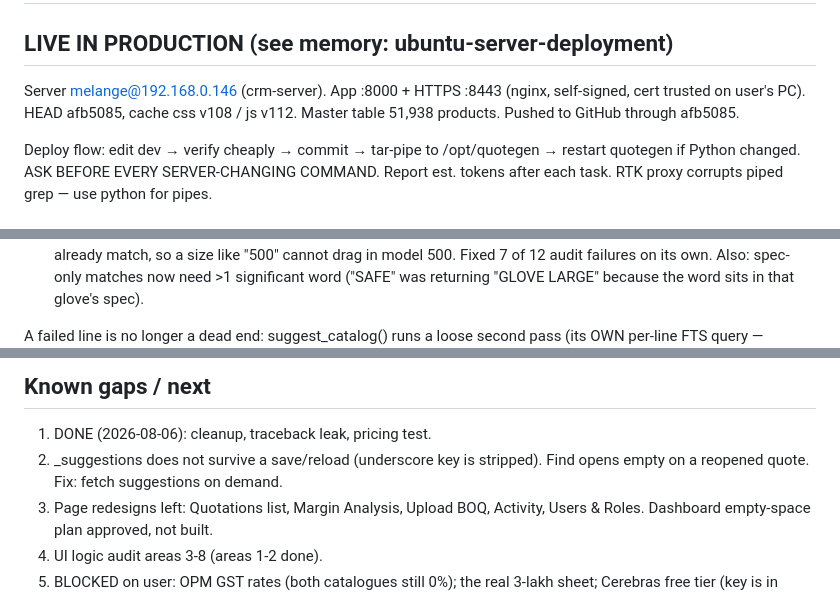
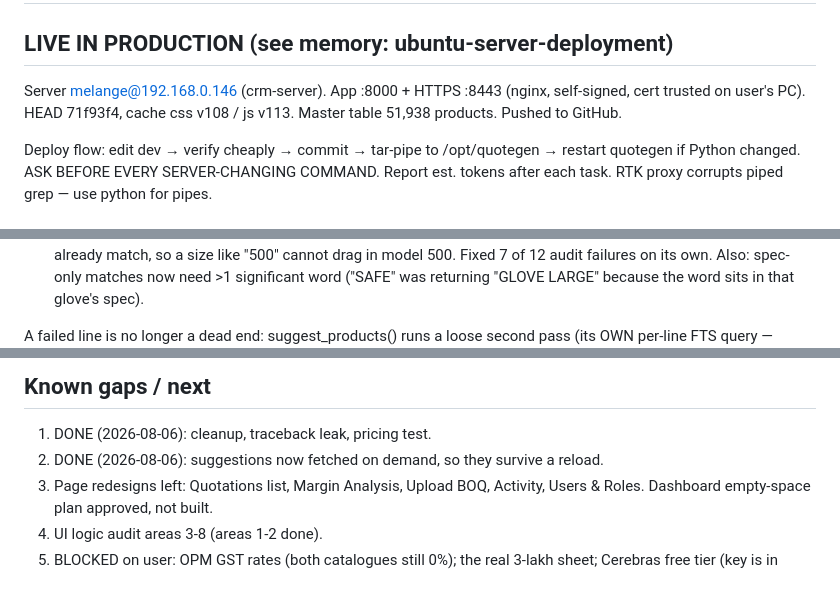
Before and after one commit to himanshukumarlenka00-a11y/quotation-poc, a Markdown page: HANDOFF.md, 3 parts joined by grey strips. GitHub-like rendering.

Commit message:
HANDOFF: suggestions gap closed; record the heredoc regex trap
Co-Authored-By: Claude Fable 5 <noreply@anthropic.com>

```diff
--- a/HANDOFF.md
+++ b/HANDOFF.md
@@ -2,8 +2,8 @@
 
 ## LIVE IN PRODUCTION (see memory: ubuntu-server-deployment)
 Server melange@192.168.0.146 (crm-server). App :8000 + HTTPS :8443 (nginx,
-self-signed, cert trusted on user's PC). HEAD afb5085, cache css v108 /
-js v112. Master table 51,938 products. Pushed to GitHub through afb5085.
+self-signed, cert trusted on user's PC). HEAD 71f93f4, cache css v108 /
+js v113. Master table 51,938 products. Pushed to GitHub.
 
 Deploy flow: edit dev → verify cheaply → commit → tar-pipe to /opt/quotegen
 → restart quotegen if Python changed. ASK BEFORE EVERY SERVER-CHANGING
@@ -58,6 +58,6 @@ catalogue rather than reasoning from screenshots:
 Also: spec-only matches now need >1 significant word ("SAFE" was returning
 "GLOVE LARGE" because the word sits in that glove's spec).
 
-A failed line is no longer a dead end: suggest_catalog() runs a loose
+A failed line is no longer a dead end: suggest_products() runs a loose
 second pass (its OWN per-line FTS query — reusing the shared pool returned
 "WALL DRYER" because HAIR DRYER was outside the 4000) and the Find panel
@@ -119,8 +128,8 @@ Rs20,482) — indistinguishable by name, only a model code separates them.
 
 ## Known gaps / next
 1. DONE (2026-08-06): cleanup, traceback leak, pricing test.
-2. _suggestions does not survive a save/reload (underscore key is stripped).
-   Find opens empty on a reopened quote. Fix: fetch suggestions on demand.
+2. DONE (2026-08-06): suggestions now fetched on demand, so they survive a
+   reload.
 3. Page redesigns left: Quotations list, Margin Analysis, Upload BOQ,
    Activity, Users & Roles. Dashboard empty-space plan approved, not built.
 4. UI logic audit areas 3-8 (areas 1-2 done).
```
Also changed, not shown: other parts of HANDOFF.md (+13 -4 lines).
